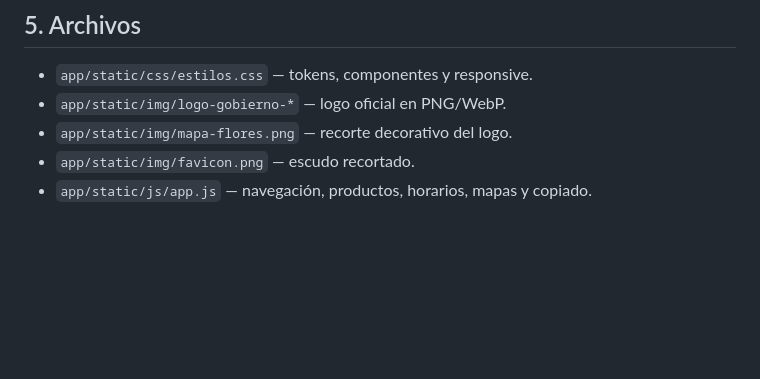
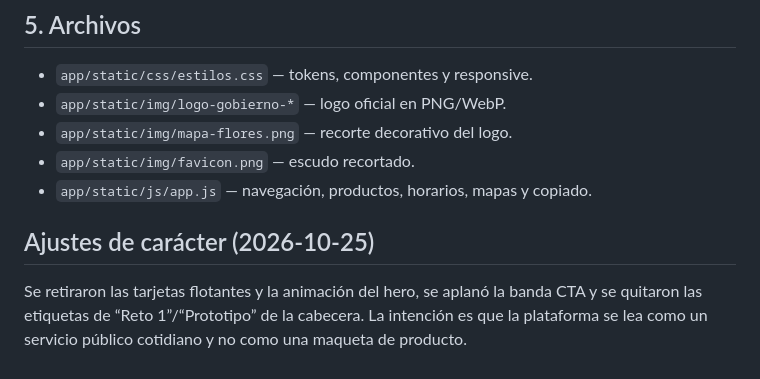
Before and after one commit to alejandrovazquezdev/platafromachilanga, a Markdown page: docs/diseno-gubernamental.md, the part around the change. GitHub-like rendering; blank space fills up the shorter version.

Commit message:
docs: ajustes de carácter del sistema visual

```diff
--- a/docs/diseno-gubernamental.md
+++ b/docs/diseno-gubernamental.md
@@ -75,3 +75,10 @@ titulares. Se carga desde Google Fonts y tiene fallback al sistema.
 - `app/static/img/mapa-flores.png` — recorte decorativo del logo.
 - `app/static/img/favicon.png` — escudo recortado.
 - `app/static/js/app.js` — navegación, productos, horarios, mapas y copiado.
+
+## Ajustes de carácter (2026-10-25)
+
+Se retiraron las tarjetas flotantes y la animación del hero, se aplanó la banda
+CTA y se quitaron las etiquetas de “Reto 1”/“Prototipo” de la cabecera. La
+intención es que la plataforma se lea como un servicio público cotidiano y no
+como una maqueta de producto.
```
